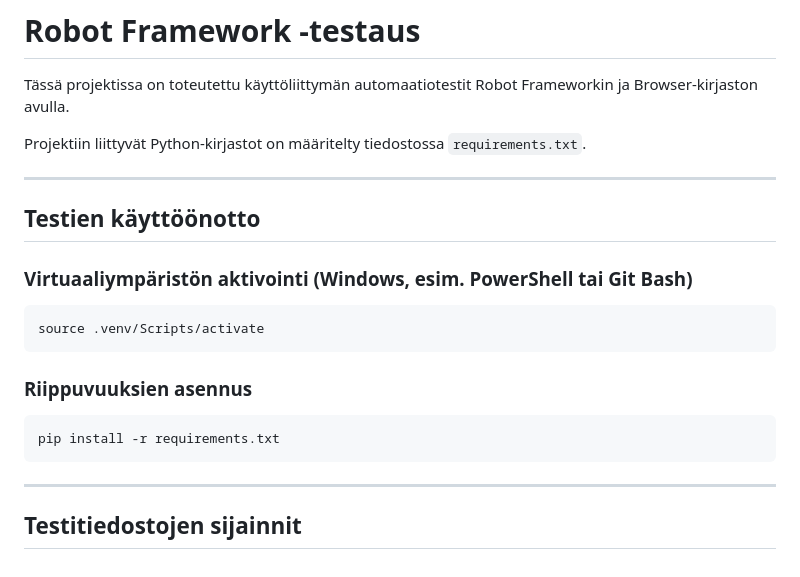
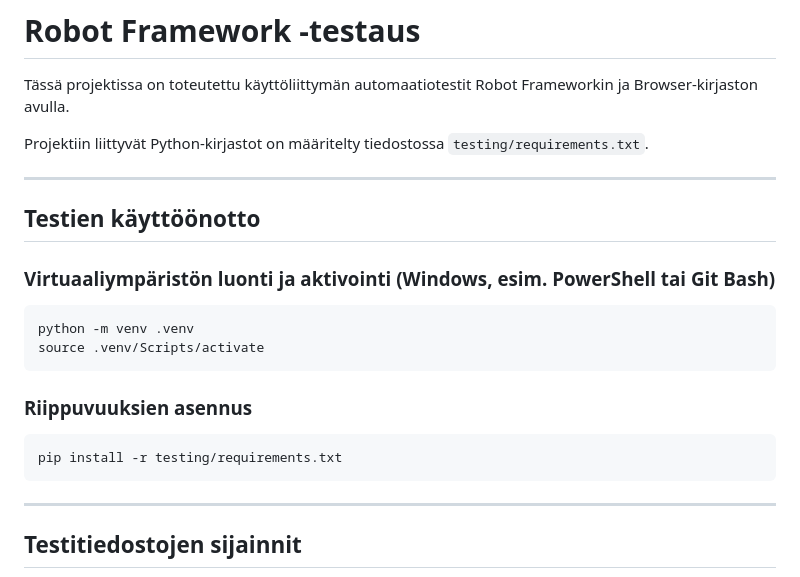
Before and after one commit to kana542/DiaBalance, a Markdown page: docs/robot-testing.md, the part around one of its changes. Rendered like a GitHub page.

````diff
--- a/docs/robot-testing.md
+++ b/docs/robot-testing.md
@@ -3,20 +3,21 @@
 
 Tässä projektissa on toteutettu käyttöliittymän automaatiotestit Robot Frameworkin ja Browser-kirjaston avulla.
 
-Projektiin liittyvät Python-kirjastot on määritelty tiedostossa `requirements.txt`.
+Projektiin liittyvät Python-kirjastot on määritelty tiedostossa `testing/requirements.txt`.
 
 ---
 
 ## Testien käyttöönotto
 
-### Virtuaaliympäristön aktivointi (Windows, esim. PowerShell tai Git Bash)
+### Virtuaaliympäristön luonti ja aktivointi (Windows, esim. PowerShell tai Git Bash)
 ```bash
+python -m venv .venv
 source .venv/Scripts/activate
 ```
 
 ### Riippuvuuksien asennus
 ```bash
-pip install -r requirements.txt
+pip install -r testing/requirements.txt
 ```
 
 ---
````
Also changed, not shown: other parts of docs/robot-testing.md (+30 -30 lines).
